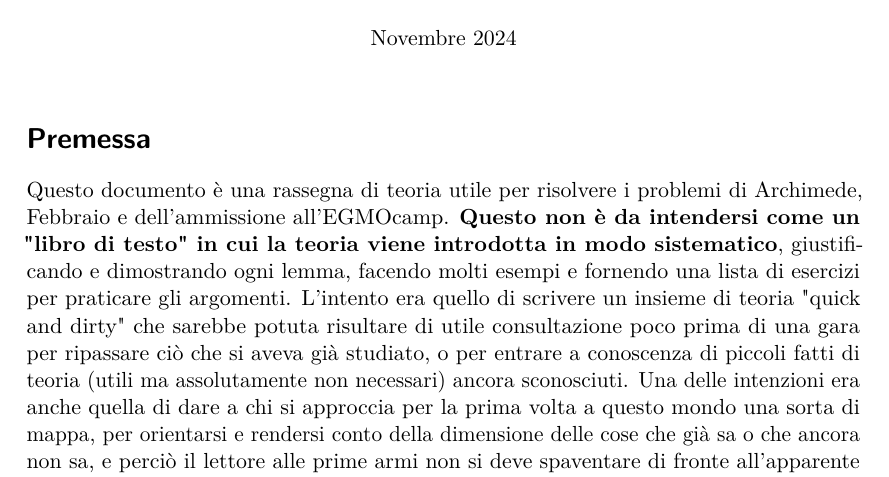
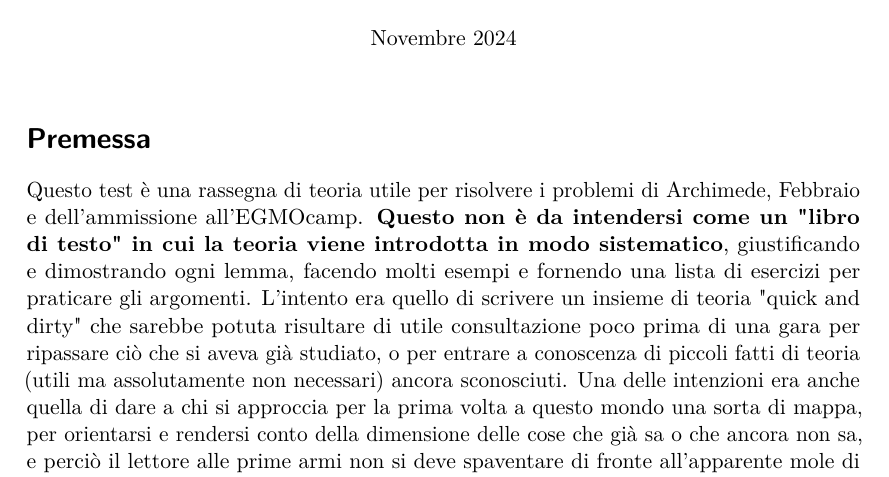
Before and after one commit to BiorgioSecondi/mate-base, a LaTeX document (TeoriaBase.tex): part of page 1 of 35, cut so that both start at the same text. Compiled offline with pdfLaTeX; a LaTeX package or settings file that is missing is left out.

Commit message:
test eliminare

```diff
--- a/TeoriaBase.tex
+++ b/TeoriaBase.tex
@@ -25,7 +25,7 @@
 
 	\maketitle
 	\section*{Premessa}
-	Questo documento è una rassegna di teoria utile per risolvere i problemi di Archimede, Febbraio e dell'ammissione all'EGMOcamp. \textbf{Questo non è da intendersi come un "libro di testo" in cui la teoria viene introdotta in modo sistematico}, giustificando e dimostrando ogni lemma, facendo molti esempi e fornendo una lista di esercizi per praticare gli argomenti. L'intento era quello di scrivere un insieme di teoria "quick and dirty" che sarebbe potuta risultare di utile consultazione poco prima di una gara per ripassare ciò che si aveva già studiato, o per entrare a conoscenza di piccoli fatti di teoria (utili ma assolutamente non necessari) ancora sconosciuti. Una delle intenzioni era anche quella di dare a chi si approccia per la prima volta a questo mondo una sorta di mappa, per orientarsi e rendersi conto della dimensione delle cose che già sa o che ancora non sa, e perciò il lettore alle prime armi non si deve spaventare di fronte all'apparente mole di teoria, o alle formule lunghe e complicate. Inoltre, come è già stato detto in altre sedi, \textbf{la matematica olimpica si basa sul sapersi arrangiare in situazioni sconosciute}; che senso avrebbe ciò se si potesse studiare la teoria che sta dietro ad ogni possibile problema e spegnere completamente il cervello? \\
+	Questo test è una rassegna di teoria utile per risolvere i problemi di Archimede, Febbraio e dell'ammissione all'EGMOcamp. \textbf{Questo non è da intendersi come un "libro di testo" in cui la teoria viene introdotta in modo sistematico}, giustificando e dimostrando ogni lemma, facendo molti esempi e fornendo una lista di esercizi per praticare gli argomenti. L'intento era quello di scrivere un insieme di teoria "quick and dirty" che sarebbe potuta risultare di utile consultazione poco prima di una gara per ripassare ciò che si aveva già studiato, o per entrare a conoscenza di piccoli fatti di teoria (utili ma assolutamente non necessari) ancora sconosciuti. Una delle intenzioni era anche quella di dare a chi si approccia per la prima volta a questo mondo una sorta di mappa, per orientarsi e rendersi conto della dimensione delle cose che già sa o che ancora non sa, e perciò il lettore alle prime armi non si deve spaventare di fronte all'apparente mole di teoria, o alle formule lunghe e complicate. Inoltre, come è già stato detto in altre sedi, \textbf{la matematica olimpica si basa sul sapersi arrangiare in situazioni sconosciute}; che senso avrebbe ciò se si potesse studiare la teoria che sta dietro ad ogni possibile problema e spegnere completamente il cervello? \\
 	Sapere la teoria è sempre secondario al saper ragionare, e per quanto \textbf{la teoria esposta qui} si possa considerare "di base" \textbf{non va intesa come "la teoria che è indispensabile sapere per poter fare le olimpiadi della matematica"}. Una cosa del genere non esiste e speriamo continui a non esistere ancora a lungo. Questa è unicamente della teoria che può risultare utile, facilmente sostituibile con una sufficiente dose di astuzia e buona volontà. Questa teoria è da considerarsi invece "di base" nel senso che è quella teoria che uno studente veterano, ormai abituato a risolvere problemi di stile olimpico, dovrebbe conoscere (o almeno saper dimostrare essere vera) a grandi linee; non necessariamente perché l'ha studiata sistematicamente nel passato, anzi, di solito è perché ha risolto \textbf{problemi che richiedevano di dedurre alcune di queste cose da zero}. Incoraggiamo quindi chiunque si sentisse in vena di esercizio, a dimostrare i lemmi e teoremi qui presentati. \\
 	\\
 	\\
```
